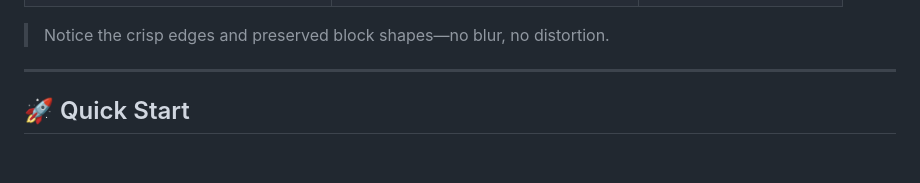
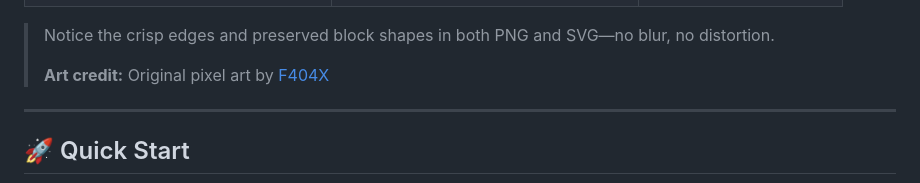
Before and after one commit to Dani3d2001/mypixel, a Markdown page: README.md, the part around one of its changes. GitHub-like rendering; blank space fills up the shorter version.

```diff
--- a/README.md
+++ b/README.md
@@ -44,8 +44,9 @@
   </tr>
 </table>
 
-> Notice the crisp edges and preserved block shapes—no blur, no distortion.
-
+> Notice the crisp edges and preserved block shapes in both PNG and SVG—no blur, no distortion.
+>
+> **Art credit:** Original pixel art by [F404X](https://github.com/F404X)
 ---
 
 ## 🚀 Quick Start
```
Also changed, not shown: other parts of README.md (+19 -15 lines).
